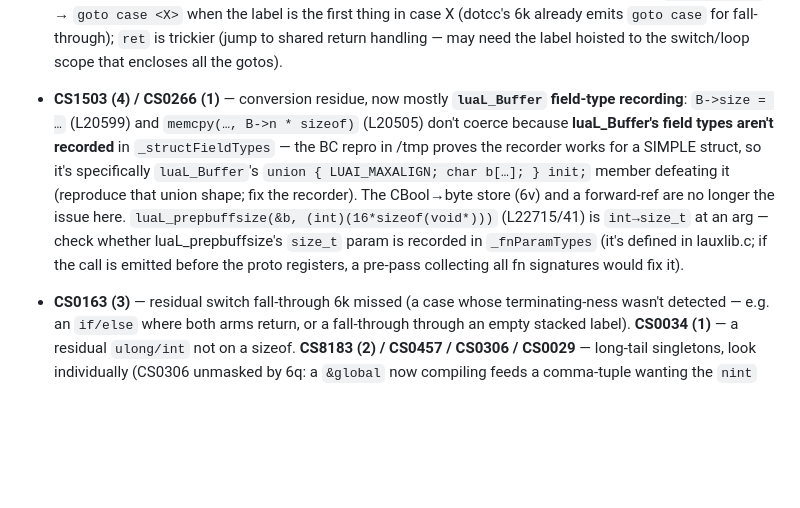
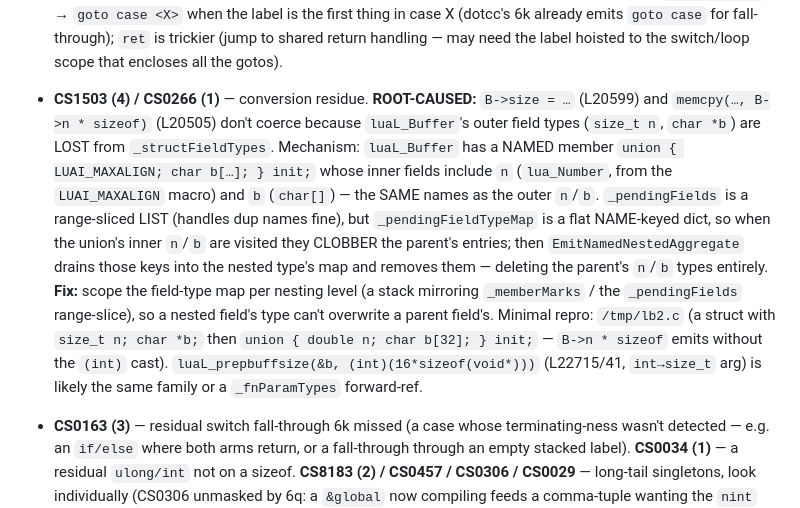
Before and after one commit to sebgod/dotcc, a Markdown page: examples/lua/HANDOVER.md, the part around the change. Drawn GitHub-style; blank space fills up the shorter version.

Commit message:
Lua link: record exact root cause of the luaL_Buffer field-type loss
The named `union {…} init;` member has inner fields `n`/`b` colliding with the
struct's outer `n`/`b`; `_pendingFieldTypeMap` is a flat name-keyed dict, so the
inner fields clobber the parent entries, which are then drained — deleting the
parent field types. Fix direction: scope the field-type map per nesting level.
Minimal repro noted (/tmp/lb2.c shape). Handover only.

Co-Authored-By: Claude Opus 4.8 (1M context) <noreply@anthropic.com>

```diff
--- a/examples/lua/HANDOVER.md
+++ b/examples/lua/HANDOVER.md
@@ -106,17 +106,23 @@ Triage notes per family (file:line are into `build/Program.cs` after `link.sh al
   for fall-through); `ret` is trickier (jump to shared return handling — may need
   the label hoisted to the switch/loop scope that encloses all the gotos).
 
-- **CS1503 (4) / CS0266 (1)** — conversion residue, now mostly **`luaL_Buffer`
-  field-type recording**: `B->size = …` (L20599) and `memcpy(…, B->n * sizeof)`
-  (L20505) don't coerce because **luaL_Buffer's field types aren't recorded** in
-  `_structFieldTypes` — the BC repro in /tmp proves the recorder works for a SIMPLE
-  struct, so it's specifically `luaL_Buffer`'s `union { LUAI_MAXALIGN; char b[…]; }
-  init;` member defeating it (reproduce that union shape; fix the recorder). The
-  CBool→byte store (6v) and a forward-ref are no longer the issue here.
-  `luaL_prepbuffsize(&b, (int)(16*sizeof(void*)))` (L22715/41) is `int→size_t` at
-  an arg — check whether luaL_prepbuffsize's `size_t` param is recorded in
-  `_fnParamTypes` (it's defined in lauxlib.c; if the call is emitted before the
-  proto registers, a pre-pass collecting all fn signatures would fix it).
+- **CS1503 (4) / CS0266 (1)** — conversion residue. **ROOT-CAUSED:** `B->size = …`
+  (L20599) and `memcpy(…, B->n * sizeof)` (L20505) don't coerce because
+  `luaL_Buffer`'s outer field types (`size_t n`, `char *b`) are LOST from
+  `_structFieldTypes`. Mechanism: `luaL_Buffer` has a NAMED member
+  `union { LUAI_MAXALIGN; char b[…]; } init;` whose inner fields include `n`
+  (`lua_Number`, from the `LUAI_MAXALIGN` macro) and `b` (`char[]`) — the SAME
+  names as the outer `n`/`b`. `_pendingFields` is a range-sliced LIST (handles dup
+  names fine), but `_pendingFieldTypeMap` is a flat NAME-keyed dict, so when the
+  union's inner `n`/`b` are visited they CLOBBER the parent's entries; then
+  `EmitNamedNestedAggregate` drains those keys into the nested type's map and
+  removes them — deleting the parent's `n`/`b` types entirely. **Fix:** scope the
+  field-type map per nesting level (a stack mirroring `_memberMarks` / the
+  `_pendingFields` range-slice), so a nested field's type can't overwrite a parent
+  field's. Minimal repro: `/tmp/lb2.c` (a struct with `size_t n; char *b;` then
+  `union { double n; char b[32]; } init;` — `B->n * sizeof` emits without the
+  `(int)` cast). `luaL_prepbuffsize(&b, (int)(16*sizeof(void*)))` (L22715/41,
+  `int→size_t` arg) is likely the same family or a `_fnParamTypes` forward-ref.
 
 - **CS0163 (3)** — residual switch fall-through 6k missed (a case whose
   terminating-ness wasn't detected — e.g. an `if/else` where both arms return, or a
```
